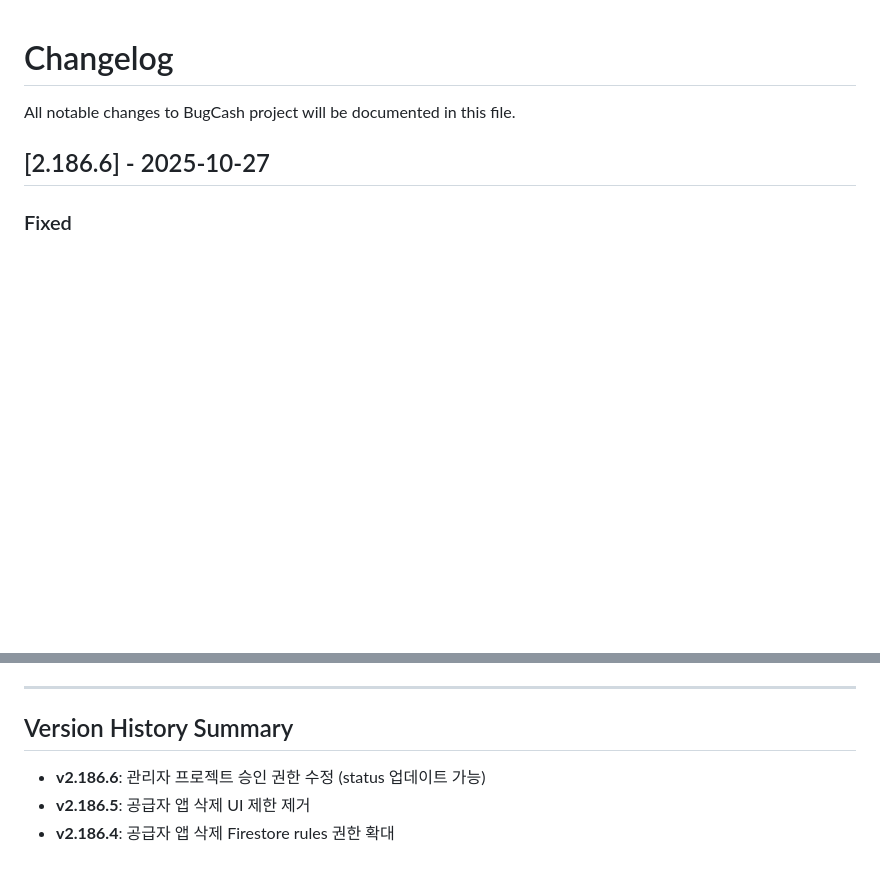
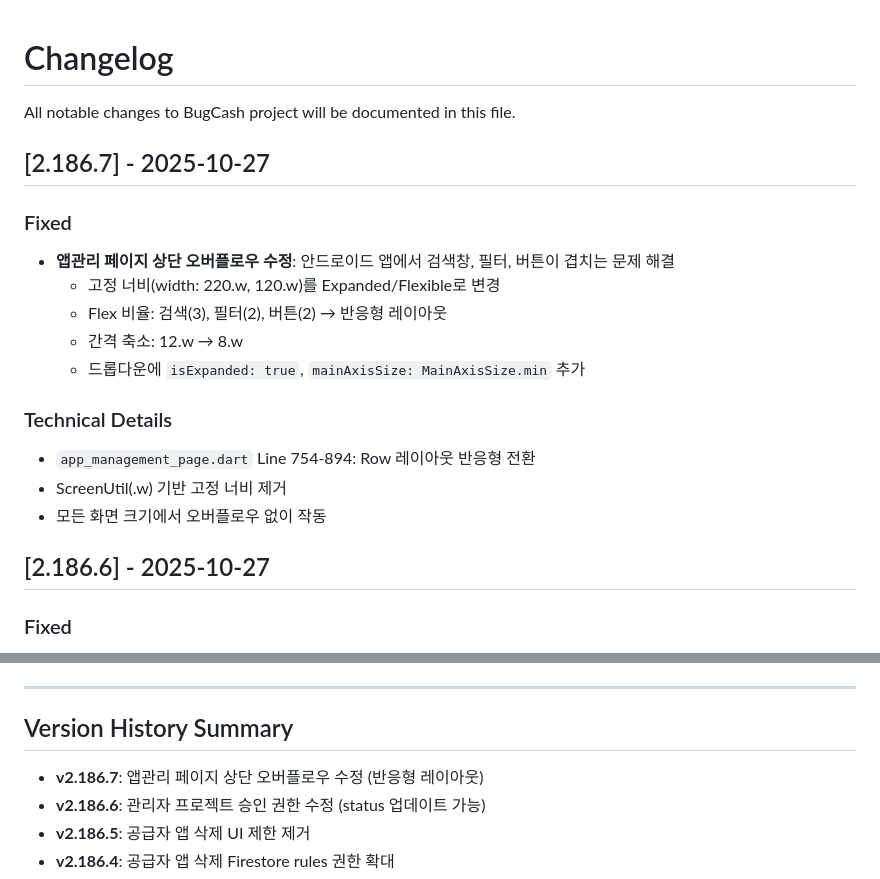
Before and after one commit to jagallang/BUG, a Markdown page: bugcash/CHANGELOG.md, 2 parts joined by grey strips. Drawn GitHub-style; blank space fills up the shorter version.

Commit message:
chore: Update CHANGELOG.md for v2.186.7
🤖 Generated with [Claude Code](https://claude.com/claude-code)

Co-Authored-By: Claude <noreply@anthropic.com>

```diff
--- a/bugcash/CHANGELOG.md
+++ b/bugcash/CHANGELOG.md
@@ -1,6 +1,20 @@
 # Changelog
 
 All notable changes to BugCash project will be documented in this file.
+
+## [2.186.7] - 2025-10-27
+
+### Fixed
+- **앱관리 페이지 상단 오버플로우 수정**: 안드로이드 앱에서 검색창, 필터, 버튼이 겹치는 문제 해결
+  - 고정 너비(width: 220.w, 120.w)를 Expanded/Flexible로 변경
+  - Flex 비율: 검색(3), 필터(2), 버튼(2) → 반응형 레이아웃
+  - 간격 축소: 12.w → 8.w
+  - 드롭다운에 `isExpanded: true`, `mainAxisSize: MainAxisSize.min` 추가
+
+### Technical Details
+- `app_management_page.dart` Line 754-894: Row 레이아웃 반응형 전환
+- ScreenUtil(.w) 기반 고정 너비 제거
+- 모든 화면 크기에서 오버플로우 없이 작동
 
 ## [2.186.6] - 2025-10-27
 
@@ -65,6 +79,7 @@ All notable changes to BugCash project will be documented in this file.
 
 ## Version History Summary
 
+- **v2.186.7**: 앱관리 페이지 상단 오버플로우 수정 (반응형 레이아웃)
 - **v2.186.6**: 관리자 프로젝트 승인 권한 수정 (status 업데이트 가능)
 - **v2.186.5**: 공급자 앱 삭제 UI 제한 제거
 - **v2.186.4**: 공급자 앱 삭제 Firestore rules 권한 확대
```
